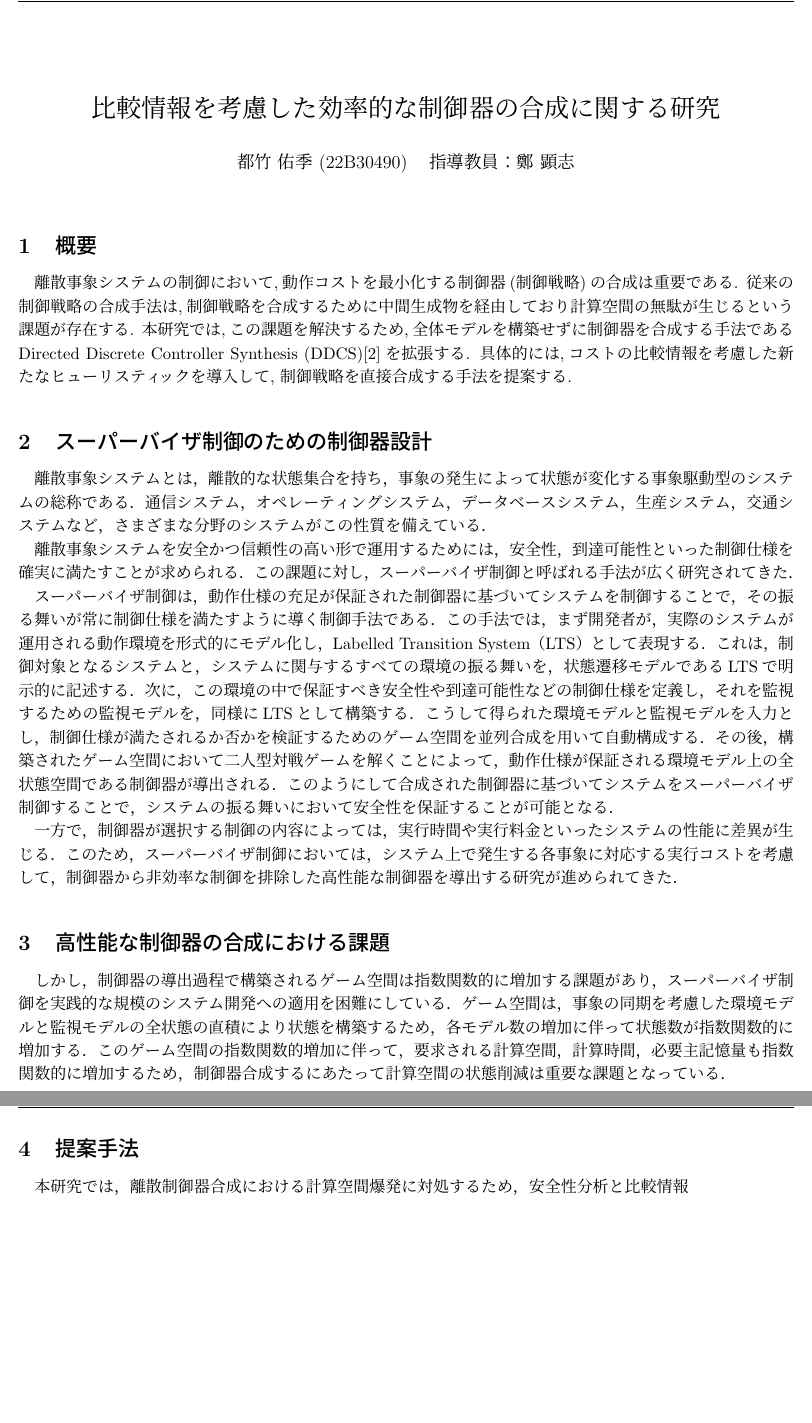
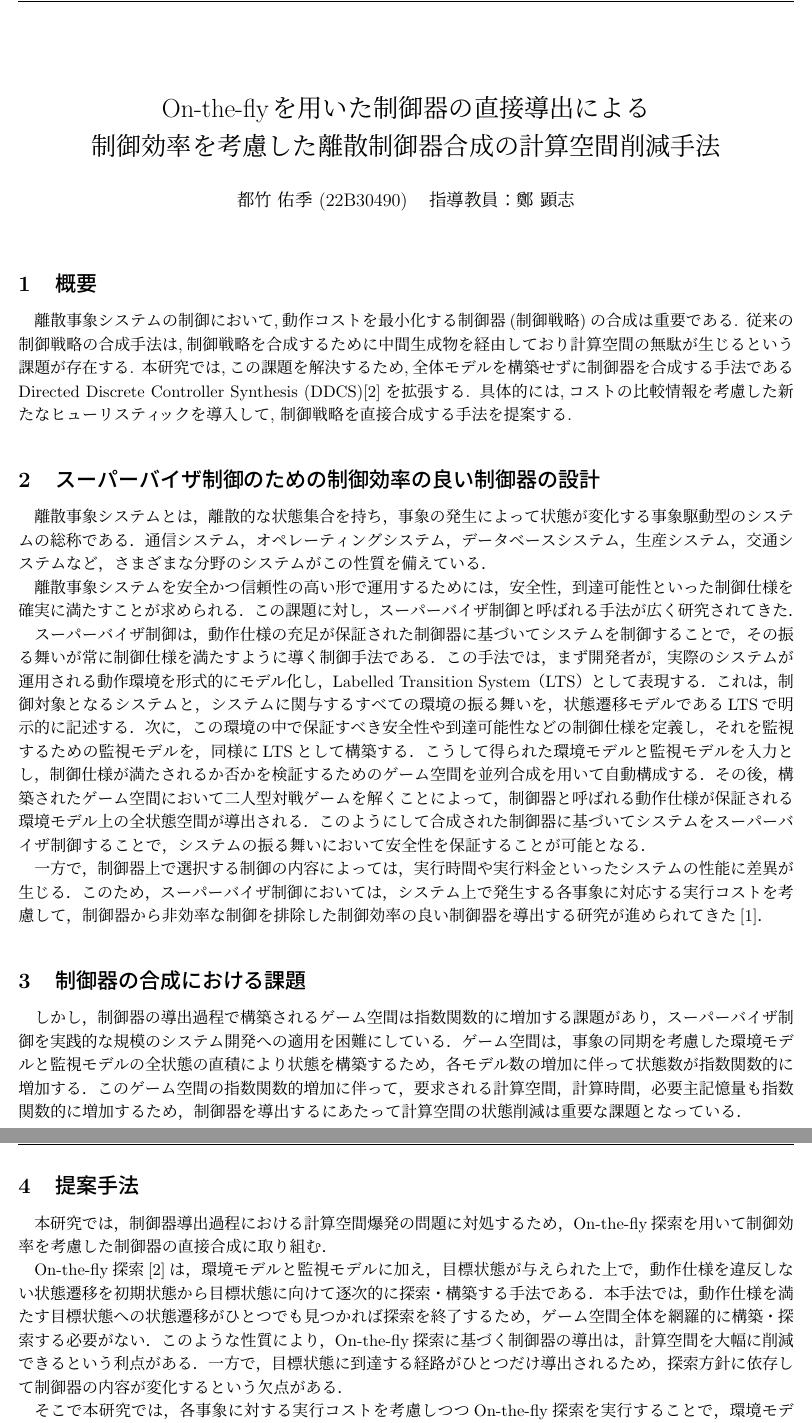
Before and after one commit to tei-lab-univ/2025-midterm-report-YukiTsuzuku, a LaTeX document (main.tex): two parts of pages 1 and 2 of 2, joined at a grey line, cut at the place of the change, the shorter picture padded with empty space. Compiled offline with pLaTeX and dvipdfmx.

Commit message:
Edited by Yamauchi

```diff
--- a/main.tex
+++ b/main.tex
@@ -28,7 +28,7 @@
 % --------------------------------------------------------
 
 \title{研究題目}
-\title{比較情報を考慮した効率的な制御器の合成に関する研究}
+\title{On-the-flyを用いた制御器の直接導出による\\制御効率を考慮した離散制御器合成の計算空間削減手法}
 \author{都竹 佑季 (22B30490) \;\; 指導教員：鄭 顕志}
 \date{\empty} % 日付は自動的に今日の日付が入る
 \maketitle % 上で指定した title と authorを出力
@@ -42,7 +42,7 @@
 本研究では,この課題を解決するため,全体モデルを構築せずに制御器を合成する手法であるDirected Discrete Controller Synthesis (DDCS)\cite{ddcs}を拡張する.
 具体的には,コストの比較情報を考慮した新たなヒューリスティックを導入して, 制御戦略を直接合成する手法を提案する.
 
-\section{スーパーバイザ制御のための制御器設計}
+\section{スーパーバイザ制御のための制御効率の良い制御器の設計}
 % 離散事象システム
 離散事象システムとは，離散的な状態集合を持ち，事象の発生によって状態が変化する事象駆動型のシステムの総称である．通信システム，オペレーティングシステム，データベースシステム，生産システム，交通システムなど，さまざまな分野のシステムがこの性質を備えている．
 
@@ -52,36 +52,30 @@
 スーパーバイザ制御は，動作仕様の充足が保証された制御器に基づいてシステムを制御することで，その振る舞いが常に制御仕様を満たすように導く制御手法である．この手法では，まず開発者が，実際のシステムが運用される動作環境を形式的にモデル化し，Labelled Transition System（LTS）として表現する．これは，制御対象となるシステムと，システムに関与するすべての環境の振る舞いを，状態遷移モデルであるLTSで明示的に記述する．
 次に，この環境の中で保証すべき安全性や到達可能性などの制御仕様を定義し，それを監視するための監視モデルを，同様にLTSとして構築する．
 こうして得られた環境モデルと監視モデルを入力とし，制御仕様が満たされるか否かを検証するためのゲーム空間を並列合成を用いて自動構成する．
-その後，構築されたゲーム空間において二人型対戦ゲームを解くことによって，動作仕様が保証される環境モデル上の全状態空間である制御器が導出される．
+その後，構築されたゲーム空間において二人型対戦ゲームを解くことによって，制御器と呼ばれる動作仕様が保証される環境モデル上の全状態空間が導出される．
 このようにして合成された制御器に基づいてシステムをスーパーバイザ制御することで，システムの振る舞いにおいて安全性を保証することが可能となる．
 
-一方で，制御器が選択する制御の内容によっては，実行時間や実行料金といったシステムの性能に差異が生じる．
-このため，スーパーバイザ制御においては，システム上で発生する各事象に対応する実行コストを考慮して，制御器から非効率な制御を排除した高性能な制御器を導出する研究が進められてきた．
+一方で，制御器上で選択する制御の内容によっては，実行時間や実行料金といったシステムの性能に差異が生じる．
+このため，スーパーバイザ制御においては，システム上で発生する各事象に対応する実行コストを考慮して，制御器から非効率な制御を排除した制御効率の良い制御器を導出する研究が進められてきた\cite{eze}．
 
 % --------------------------------------------------------
 
-\section{高性能な制御器の合成における課題}
+\section{制御器の合成における課題}
 しかし，制御器の導出過程で構築されるゲーム空間は指数関数的に増加する課題があり，スーパーバイザ制御を実践的な規模のシステム開発への適用を困難にしている．
 ゲーム空間は，事象の同期を考慮した環境モデルと監視モデルの全状態の直積により状態を構築するため，各モデル数の増加に伴って状態数が指数関数的に増加する．
-このゲーム空間の指数関数的増加に伴って，要求される計算空間，計算時間，必要主記憶量も指数関数的に増加するため，制御器合成するにあたって計算空間の状態削減は重要な課題となっている．
-
-
-
-% 従来の制御戦略の合成手順\cite{eze}は以下の通りである.
-% \begin{enumerate}
-%     \item 各モデルを並列合成して,あり得る状態を全て構築した全体モデルを合成する.
-%     \item 全体モデルから違反状態を削減して, 安全性, 到達可能性を満たす制御器を生成する.
-%     \item 制御器から比較情報を元に制御戦略を抽出する.
-% \end{enumerate}
-% この方法では, 各環境モデルから制御戦略を生成するまでに中間の全体モデルを経由している. この中間生成物が計算空間の無駄となっていることが課題である.
+このゲーム空間の指数関数的増加に伴って，要求される計算空間，計算時間，必要主記憶量も指数関数的に増加するため，制御器を導出するにあたって計算空間の状態削減は重要な課題となっている．
 
 % --------------------------------------------------------
 
 \section{提案手法}
-本研究では，離散制御器合成における計算空間爆発に対処するため，安全性分析と比較情報
+本研究では，制御器導出過程における計算空間爆発の問題に対処するため，On-the-fly探索を用いて制御効率を考慮した制御器の直接合成に取り組む．
 
-% 本研究ではDirected Descrete Controller Synthesis(DDCS)\cite{ddcs}を拡張して,比較情報を考慮した探索を行う新たなDDCSを作り解決を試みる.
-% DDCSは初期状態を始めとして状態を一個ずつ追加して制御器を構築していく手法である. どの状態を追加していくべきかをヒューリスティックに基づいて決定し,可能な限り早くMarking Action(Marking State)に到達できるようにする. 従来手法と異なり全体モデルを経由せず直接制御器を構築できるため必要主記憶容量を削減できる. ただし, 通常のDDCSでは比較情報が考慮されておらず全体としてコストが高い制御器が生成される可能性がある. そこで本研究で比較情報を考慮したヒューリスティックを用いた新たなDDCSを作り, 直接制御戦略を合成することを目指す.
+On-the-fly探索\cite{ddcs}は，環境モデルと監視モデルに加え，目標状態が与えられた上で，動作仕様を違反しない状態遷移を初期状態から目標状態に向けて逐次的に探索・構築する手法である．本手法では，動作仕様を満たす目標状態への状態遷移がひとつでも見つかれば探索を終了するため，ゲーム空間全体を網羅的に構築・探索する必要がない．
+このような性質により，On-the-fly探索に基づく制御器の導出は，計算空間を大幅に削減できるという利点がある．一方で，目標状態に到達する経路がひとつだけ導出されるため，探索方針に依存して制御器の内容が変化するという欠点がある．
+
+そこで本研究では，各事象に対する実行コストを考慮しつつOn-the-fly探索を実行することで，環境モデル・監視モデル・実行コストの情報から，制御効率の高い制御器を直接導出する．このような制御効率を指標とした制御器の導出において，On-the-fly探索は従来扱われてこなかった分野であり，制御効率の低い制御器に対応する状態の構築を避けられるという点で，On-the-fly探索の「ひとつの制御のみ導出する」という制約を，状態空間削減の観点から積極的に活用する点で非常に有効であると考えている．
+
+
 
 % --------------------------------------------------------
 
```
Also changed, not shown: main.pdf.
